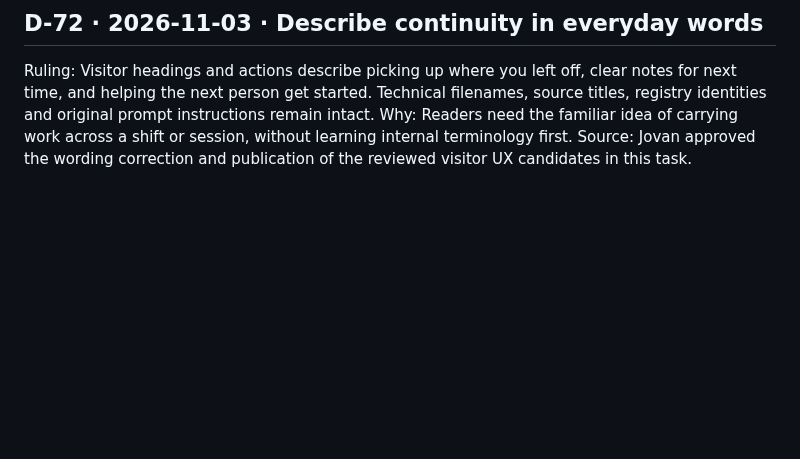
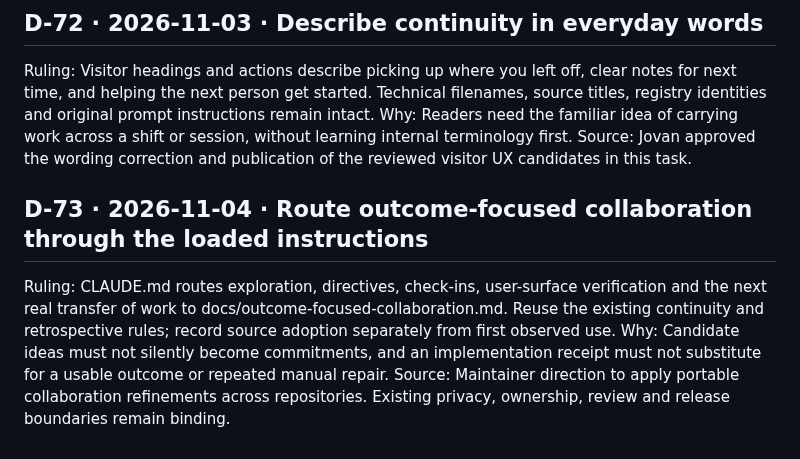
Before and after one commit to The-825/breadcrumbs, a Markdown page: planning/DECISIONS.md, the part around the change. GitHub-like rendering; blank space fills up the shorter version.

Commit message:
docs: route outcome-focused collaboration through loaded instructions

```diff
--- a/planning/DECISIONS.md
+++ b/planning/DECISIONS.md
@@ -718,3 +718,8 @@ Source: Jovan's November 3 visitor UX request and book/companion clarification;
 Ruling: Visitor headings and actions describe picking up where you left off, clear notes for next time, and helping the next person get started. Technical filenames, source titles, registry identities and original prompt instructions remain intact.
 Why: Readers need the familiar idea of carrying work across a shift or session, without learning internal terminology first.
 Source: Jovan approved the wording correction and publication of the reviewed visitor UX candidates in this task.
+
+## D-73 · 2026-11-04 · Route outcome-focused collaboration through the loaded instructions
+Ruling: CLAUDE.md routes exploration, directives, check-ins, user-surface verification and the next real transfer of work to docs/outcome-focused-collaboration.md. Reuse the existing continuity and retrospective rules; record source adoption separately from first observed use.
+Why: Candidate ideas must not silently become commitments, and an implementation receipt must not substitute for a usable outcome or repeated manual repair.
+Source: Maintainer direction to apply portable collaboration refinements across repositories. Existing privacy, ownership, review and release boundaries remain binding.
```
Also changed, not shown: CLAUDE.md (+3 -0 lines), docs/outcome-focused-collaboration.md (added, +39 -0 lines).
